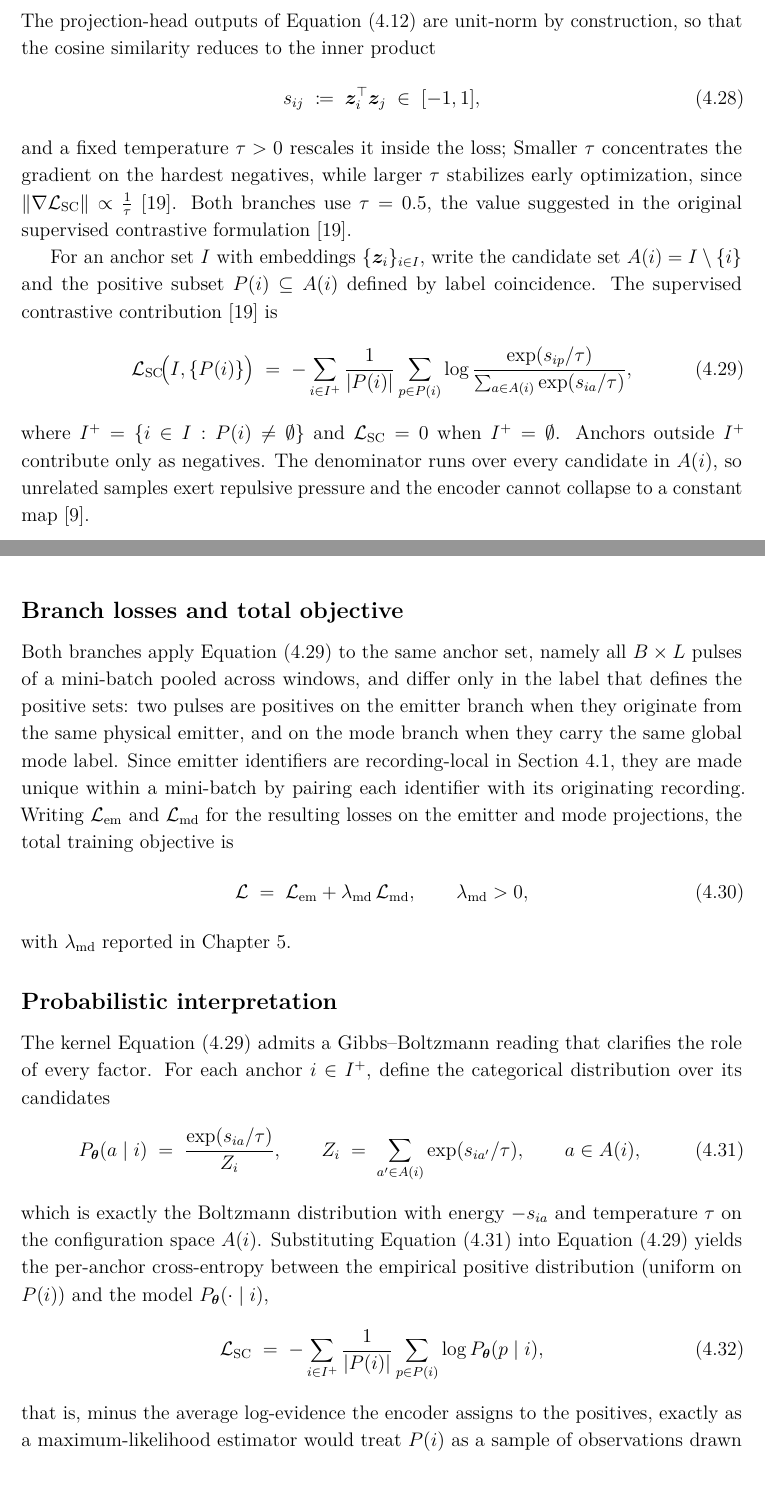
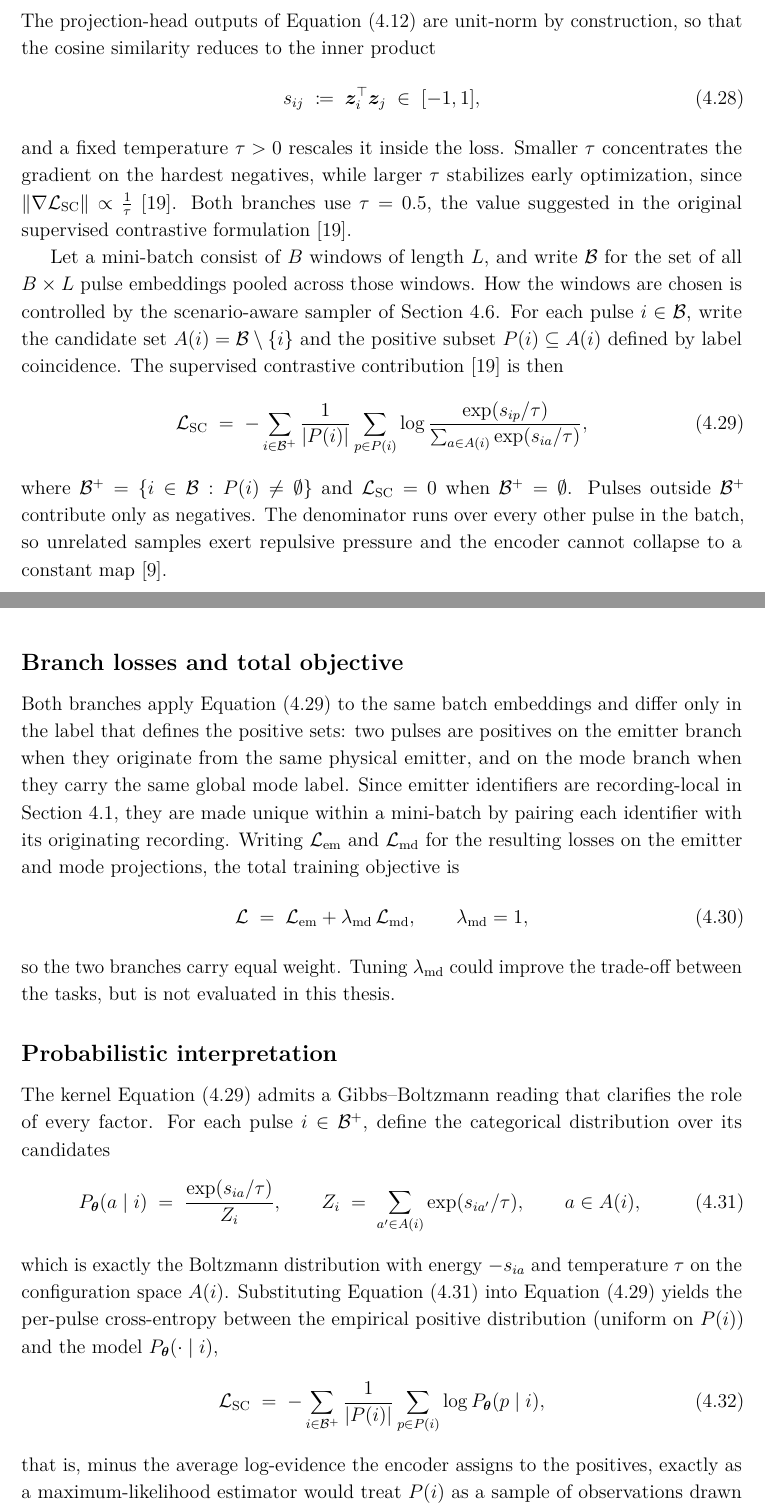
Before and after one commit to macktron/masters-thesis, a LaTeX thesis (main.tex, which reads glossary.tex, preamble.tex, sections/04_method/05_loss_function.tex): two parts of pages 45 and 46 of 65, joined at a grey line, cut so that both start at the same text. Compiled offline with pdfLaTeX.

Commit message:
autosave: 2026-08-11T13:46:59Z

```diff
--- a/glossary.tex
+++ b/glossary.tex
@@ -43,7 +43,6 @@
 % ---- Metrics --------------------------------------------------------
 \newacronym{ami}{AMI}{adjusted mutual information}
 \newacronym{ari}{ARI}{adjusted Rand index}
-\newacronym{acc}{ACC}{clustering accuracy}
 \newacronym{vmeasure}{V-measure}{harmonic mean of homogeneity and completeness}
 
 % ---- Institutional --------------------------------------------------
--- a/preamble.tex
+++ b/preamble.tex
@@ -99,7 +99,6 @@
 % Metrics
 \newcommand{\AMI}{\mathrm{AMI}}
 \newcommand{\ARI}{\mathrm{ARI}}
-\newcommand{\ACC}{\mathrm{ACC}}
 
 % Vectors / matrices: use \vect / \mat consistently
 \newcommand{\vect}[1]{\bm{#1}}
--- a/sections/04_method/05_loss_function.tex
+++ b/sections/04_method/05_loss_function.tex
@@ -11,38 +11,42 @@ The projection-head outputs of \cref{eq:method:proj_heads} are unit-norm by cons
 \begin{equation}\label{eq:method:sim}
   s_{ij} \;\coloneqq\; \vect{z}_i^{\top}\vect{z}_j \;\in\; [-1,1],
 \end{equation}
-and a fixed temperature $\tau > 0$ rescales it inside the loss;
+and a fixed temperature $\tau > 0$ rescales it inside the loss.
 Smaller $\tau$ concentrates the gradient on the hardest negatives, while larger $\tau$ stabilizes early optimization, since $\|\nabla \Loss_{\mathrm{SC}}\| \propto \frac{1}{\tau}$
 \parencite{khosla2020supcon}.
 Both branches use $\tau = 0.5$, the value suggested in the original supervised contrastive formulation \parencite{khosla2020supcon}.
 
-For an anchor set $I$ with embeddings $\{\vect{z}_i\}_{i \in I}$, write the candidate set $A(i) = I \setminus \{i\}$ and the positive subset $P(i) \subseteq A(i)$ defined by label coincidence.
-The supervised contrastive contribution \parencite{khosla2020supcon} is
+Let a mini-batch consist of $B$ windows of length $L$, and write $\mathcal{B}$ for the set of all $B \times L$ pulse embeddings pooled across those windows.
+How the windows are chosen is controlled by the scenario-aware sampler of \cref{sec:method:training:sampler}.
+For each pulse $i \in \mathcal{B}$, write the candidate set $A(i) = \mathcal{B} \setminus \{i\}$ and the positive subset $P(i) \subseteq A(i)$ defined by label coincidence.
+The supervised contrastive contribution \parencite{khosla2020supcon} is then
 \begin{equation}\label{eq:method:supcon}
-  \Loss_{\mathrm{SC}}\!\bigl(I, \{P(i)\}\bigr)
+  \Loss_{\mathrm{SC}}
   \;=\;
-  -\sum_{i \in I^{+}} \frac{1}{\lvert P(i) \rvert}
+  -\sum_{i \in \mathcal{B}^{+}} \frac{1}{\lvert P(i) \rvert}
   \sum_{p \in P(i)}
   \log \frac{\exp(s_{ip}/\tau)}{\sum_{a \in A(i)} \exp(s_{ia}/\tau)},
 \end{equation}
-where $I^{+} = \{i \in I : P(i) \neq \emptyset\}$ and $\Loss_{\mathrm{SC}} = 0$ when $I^{+} = \emptyset$.
-Anchors outside $I^{+}$ contribute only as negatives.
-The denominator runs over every candidate in $A(i)$, so unrelated samples exert repulsive pressure and the encoder cannot collapse to a constant map \parencite{chen2020simclr}.
+where $\mathcal{B}^{+} = \{i \in \mathcal{B} : P(i) \neq \emptyset\}$ and $\Loss_{\mathrm{SC}} = 0$ when $\mathcal{B}^{+} = \emptyset$.
+Pulses outside $\mathcal{B}^{+}$ contribute only as negatives.
+The denominator runs over every other pulse in the batch, so unrelated samples exert repulsive pressure and the encoder cannot collapse to a constant map \parencite{chen2020simclr}.
 
 \subsection*{Branch losses and total objective}
 
-Both branches apply \cref{eq:method:supcon} to the same anchor set, namely all $B \times L$ pulses of a mini-batch pooled across windows, and differ only in the label that defines the positive sets: two pulses are positives on the emitter branch when they originate from the same physical emitter, and on the mode branch when they carry the same global mode label.
+Both branches apply \cref{eq:method:supcon} to the same batch embeddings and differ only in the label that defines the positive sets: two pulses are positives on the emitter branch when they originate from the same physical emitter, and on the mode branch when they carry the same global mode label.
 Since emitter identifiers are recording-local in \cref{sec:method:formulation}, they are made unique within a mini-batch by pairing each identifier with its originating recording.
 Writing $\Loss_{\mathrm{em}}$ and $\Loss_{\mathrm{md}}$ for the resulting losses on the emitter and mode projections, the total training objective is
 \begin{equation}\label{eq:method:loss_total}
   \Loss \;=\; \Loss_{\mathrm{em}} + \lambda_{\mathrm{md}}\,\Loss_{\mathrm{md}},
-  \qquad \lambda_{\mathrm{md}} > 0,
+  \qquad \lambda_{\mathrm{md}} = 1,
 \end{equation}
-with $\lambda_{\mathrm{md}}$ reported in \cref{ch:experiments}.
+so the two branches carry equal weight.
+Tuning $\lambda_{\mathrm{md}}$ could improve the trade-off between the tasks, but is not evaluated in this thesis.
+
 \subsection*{Probabilistic interpretation}
 
 The kernel \cref{eq:method:supcon} admits a Gibbs--Boltzmann reading that clarifies the role of every factor.
-For each anchor $i \in I^{+}$, define the categorical distribution over its candidates
+For each pulse $i \in \mathcal{B}^{+}$, define the categorical distribution over its candidates
 \begin{equation}\label{eq:method:boltzmann}
   P_{\bm{\theta}}(a \mid i) \;=\; \frac{\exp(s_{ia}/\tau)}{Z_i},
   \qquad
@@ -50,11 +54,11 @@ For each anchor $i \in I^{+}$, define the categorical distribution over its cand
   \qquad a \in A(i),
 \end{equation}
 which is exactly the Boltzmann distribution with energy $-s_{ia}$ and temperature $\tau$ on the configuration space $A(i)$.
-Substituting \cref{eq:method:boltzmann} into \cref{eq:method:supcon} yields the per-anchor cross-entropy between the empirical positive distribution (uniform on $P(i)$) and the model $P_{\bm{\theta}}(\cdot \mid i)$,
+Substituting \cref{eq:method:boltzmann} into \cref{eq:method:supcon} yields the per-pulse cross-entropy between the empirical positive distribution (uniform on $P(i)$) and the model $P_{\bm{\theta}}(\cdot \mid i)$,
 \begin{equation}\label{eq:method:supcon_logp}
   \Loss_{\mathrm{SC}}
   \;=\;
-  -\sum_{i \in I^{+}} \frac{1}{\lvert P(i)\rvert}
+  -\sum_{i \in \mathcal{B}^{+}} \frac{1}{\lvert P(i)\rvert}
   \sum_{p \in P(i)} \log P_{\bm{\theta}}(p \mid i),
 \end{equation}
 that is, minus the average log-evidence the encoder assigns to the positives, exactly as a maximum-likelihood estimator would treat $P(i)$ as a sample of observations drawn from the latent positive class.
```
Also changed, not shown: AGENTS.md (+1 -1 lines), sections/04_method/06_training_procedure.tex (+1 -2 lines), sections/04_method/07_evaluation_metrics.tex (+3 -20 lines), sections/04_method/AGENTS.md (+1 -1 lines), sections/05_experiments/01_setup.tex (+1 -1 lines), sections/05_experiments/03_hyperparameters.tex (+1 -1 lines), sections/05_experiments/04_quantitative_results.tex (+1 -1 lines), sections/05_experiments/AGENTS.md (+1 -1 lines), main.pdf, sections/04_method/05_loss_function.tex (8 more changed lines).
